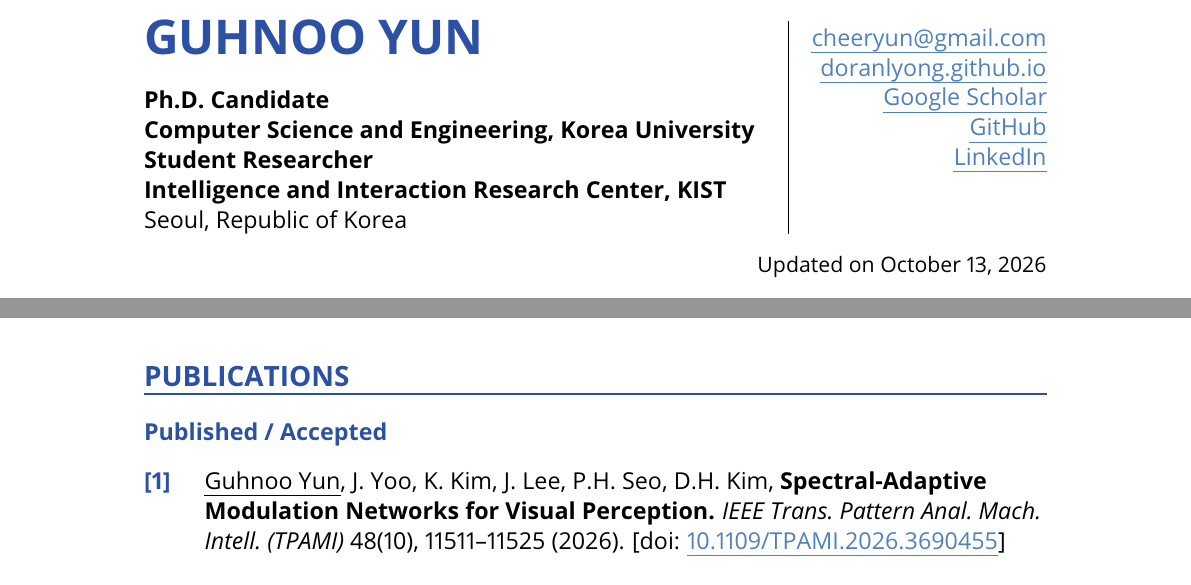
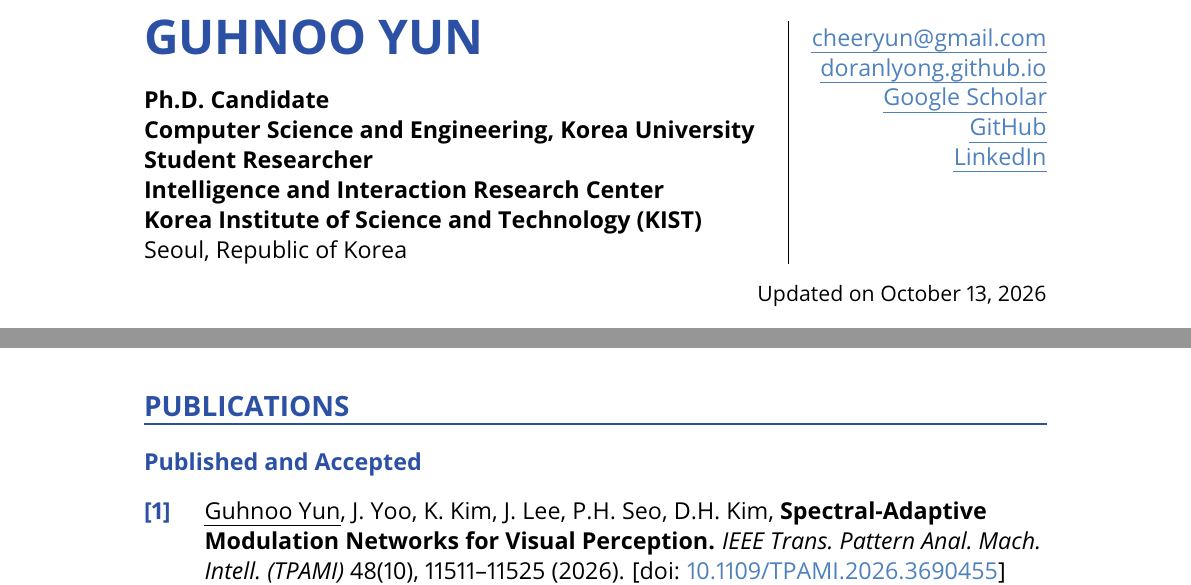
Before and after one commit to DoranLyong/doranlyong.github.io, a LaTeX CV (cv/Guhnoo_Yun_CV.tex): two parts of pages 1 and 3 of 5, joined at a grey line, cut so that both start at the same text. Compiled offline with pdfLaTeX.

Commit message:
Spell out KIST in the CV header and move awards above patents
- Write the full name of KIST at its first appearance in the header
- Rename the "Published / Accepted" heading to "Published and Accepted"
- Place Awards & Scholarships right after Publications, before Patents

Co-Authored-By: Claude Opus 5.5 <noreply@anthropic.com>

```diff
--- a/cv/Guhnoo_Yun_CV.tex
+++ b/cv/Guhnoo_Yun_CV.tex
@@ -100,7 +100,8 @@
   \textbf{Ph.D. Candidate}\par
   \textbf{Computer Science and Engineering, Korea University}\par
   \textbf{Student Researcher}\par
-  \textbf{Intelligence and Interaction Research Center, KIST}\par
+  \textbf{Intelligence and Interaction Research Center}\par
+  \textbf{Korea Institute of Science and Technology (KIST)}\par
   Seoul, Republic of Korea\par
 \end{minipage}\hfill
 \vrule width 0.6pt\hspace{0.16in}%
@@ -185,7 +186,7 @@
 
 % ---- publications -----------------------------------------------------------
 \cvsection{Publications}
-\cvsub{Published / Accepted}
+\cvsub{Published and Accepted}
 \begin{pubs}
   \pub{1}{\me, J.~Yoo, K.~Kim, J.~Lee, P.H.~Seo, D.H.~Kim, \textbf{Spectral-Adaptive Modulation
     Networks for Visual Perception.} \textit{IEEE Trans.\ Pattern Anal.\ Mach.\ Intell.\ (TPAMI)}
```
Also changed, not shown: assets/pdf/Guhnoo_Yun_CV.pdf, cv/Guhnoo_Yun_CV.tex (22 more changed lines).
